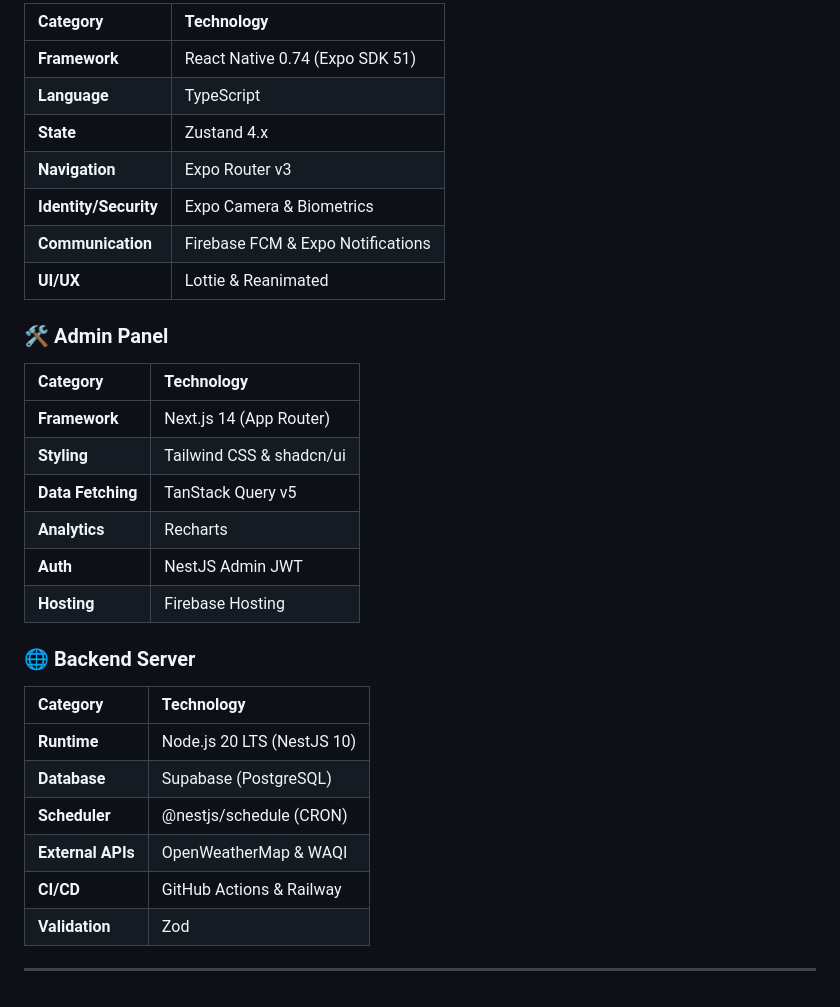
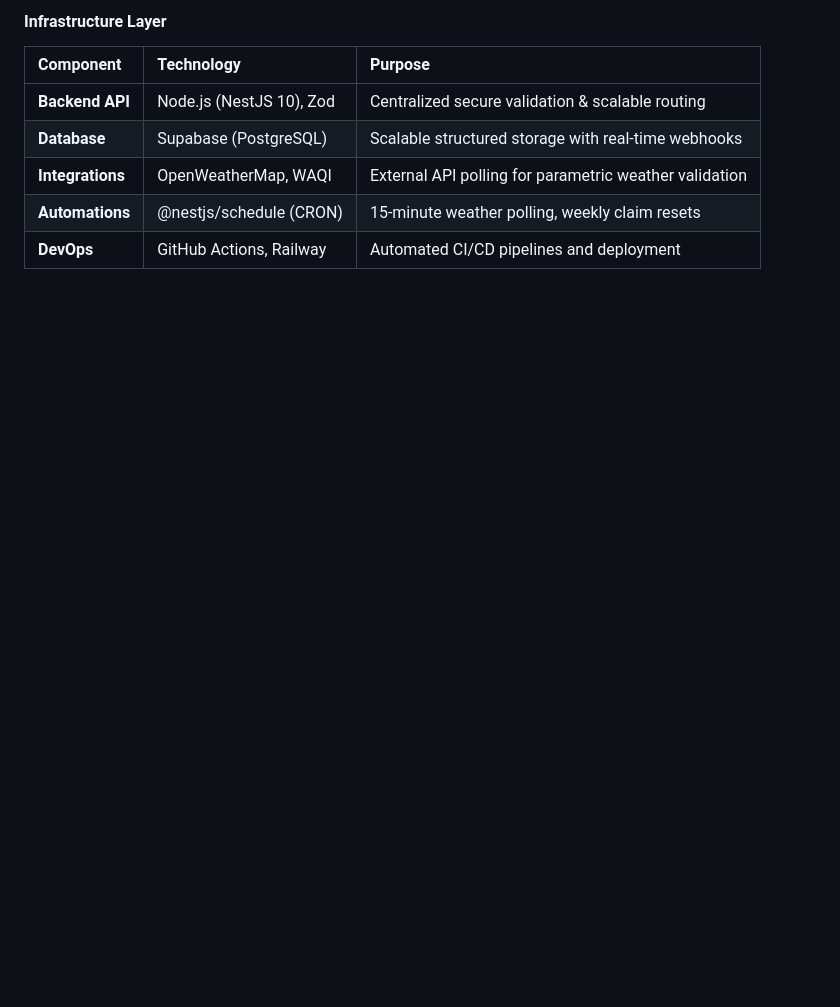
Before and after one commit to ManishPrakkash/Haven, a Markdown page: README.md, the part around one of its changes. GitHub-like rendering; blank space fills up the shorter version.

```diff
--- a/README.md
+++ b/README.md
@@ -111,34 +104,9 @@ Unlike traditional insurance, Haven’s AI continuously revises the user's risk
 
-| Category | Technology |
-| :--- | :--- |
-| **Framework** | React Native 0.74 (Expo SDK 51) |
-| **Language** | TypeScript |
-| **State** | Zustand 4.x |
-| **Navigation** | Expo Router v3 |
-| **Identity/Security** | Expo Camera & Biometrics |
-| **Communication** | Firebase FCM & Expo Notifications |
-| **UI/UX** | Lottie & Reanimated |
-
-### 🛠️ Admin Panel
-
-| Category | Technology |
-| :--- | :--- |
-| **Framework** | Next.js 14 (App Router) |
-| **Styling** | Tailwind CSS & shadcn/ui |
-| **Data Fetching** | TanStack Query v5 |
-| **Analytics** | Recharts |
-| **Auth** | NestJS Admin JWT |
-| **Hosting** | Firebase Hosting |
-
-### 🌐 Backend Server
-
-| Category | Technology |
-| :--- | :--- |
-| **Runtime** | Node.js 20 LTS (NestJS 10) |
-| **Database** | Supabase (PostgreSQL) |
-| **Scheduler** | @nestjs/schedule (CRON) |
-| **External APIs** | OpenWeatherMap & WAQI |
-| **CI/CD** | GitHub Actions & Railway |
-| **Validation** | Zod |
-
----
+#### Infrastructure Layer
+| Component | Technology | Purpose |
+|:---|:---|:---|
+| **Backend API** | Node.js (NestJS 10), Zod | Centralized secure validation & scalable routing |
+| **Database** | Supabase (PostgreSQL) | Scalable structured storage with real-time webhooks |
+| **Integrations**| OpenWeatherMap, WAQI | External API polling for parametric weather validation |
+| **Automations** | @nestjs/schedule (CRON) | 15-minute weather polling, weekly claim resets |
+| **DevOps** | GitHub Actions, Railway | Automated CI/CD pipelines and deployment |
```
Also changed, not shown: other parts of README.md (+71 -78 lines).
